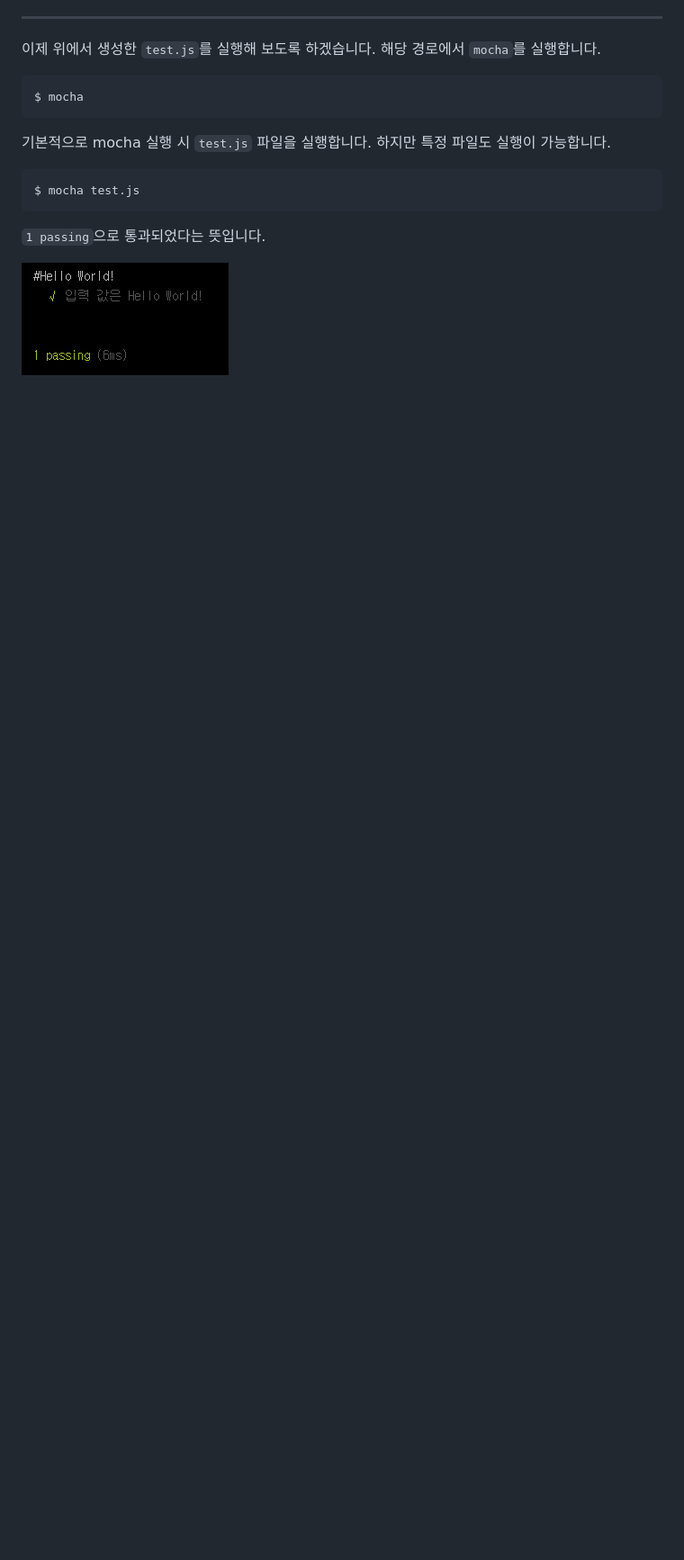
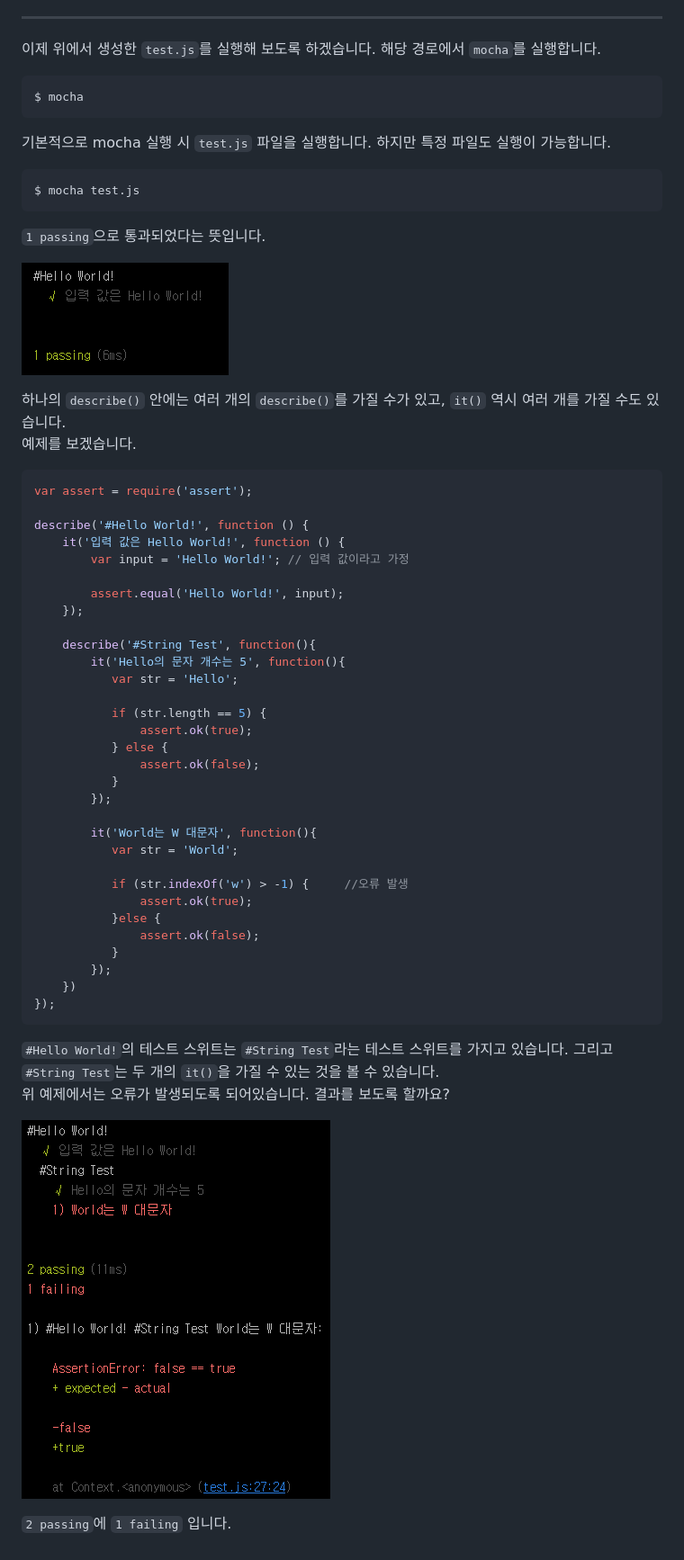
Before and after one commit to leencoln/Mocha-Tutorial, a Markdown page: step01-Hello World!/README.md, the part around the change printed below. Shown: that part at 90% size. Drawn GitHub-style; pictures changed too: step01-Hello World!/result_thumbnail_02.png (added); blank space fills up the shorter version.

Commit message:
update step 01

````diff
--- a/step01-Hello World!/README.md
+++ b/step01-Hello World!/README.md
@@ -43,3 +51,49 @@ $ mocha test.js
 `1 passing`으로 통과되었다는 뜻입니다.
 
 ![실행 결과01](./result_thumbnail_01.png)
+
+
+하나의 `describe()` 안에는 여러 개의 `describe()`를 가질 수가 있고, `it()` 역시 여러 개를 가질 수도 있습니다.
+<br />
+예제를 보겠습니다.
+```javascript
+var assert = require('assert');
+
+describe('#Hello World!', function () {
+    it('입력 값은 Hello World!', function () {
+        var input = 'Hello World!'; // 입력 값이라고 가정
+
+        assert.equal('Hello World!', input);
+    });
+
+    describe('#String Test', function(){
+        it('Hello의 문자 개수는 5', function(){
+           var str = 'Hello';
+
+           if (str.length == 5) {
+               assert.ok(true);
+           } else {
+               assert.ok(false);
+           }
+        });
+
+        it('World는 W 대문자', function(){
+           var str = 'World';
+
+           if (str.indexOf('w') > -1) {     //오류 발생
+               assert.ok(true);
+           }else {
+               assert.ok(false);
+           }
+        });
+    })
+});
+```
+`#Hello World!`의 테스트 스위트는 `#String Test`라는 테스트 스위트를 가지고 있습니다.
+그리고 `#String Test`는 두 개의 `it()`을 가질 수 있는 것을 볼 수 있습니다.
+<br/>
+위 예제에서는 오류가 발생되도록 되어있습니다. 결과를 보도록 할까요?
+
+![실행 결과02](./result_thumbnail_02.png)
+
+`2 passing`에 `1 failing` 입니다.
````
Also changed, not shown: other parts of step01-Hello World!/README.md (+11 -3 lines), 1 other file.
